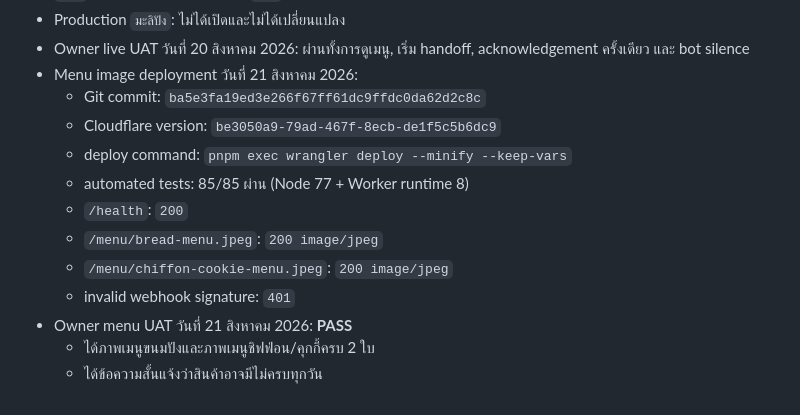
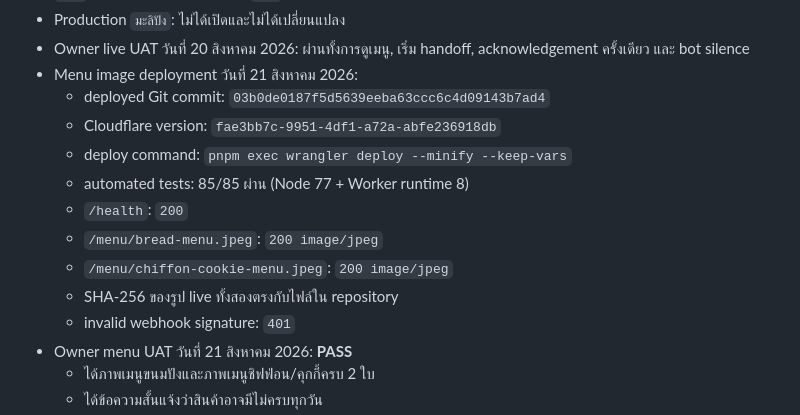
Before and after one commit to Eak-dev/malispang-lineOA, a Markdown page: docs/line-oa/TEST_PHASE_1A_DEPLOYMENT_TH.md, the part around the change. Drawn GitHub-style.

Commit message:
docs: record final test deployment

```diff
--- a/docs/line-oa/TEST_PHASE_1A_DEPLOYMENT_TH.md
+++ b/docs/line-oa/TEST_PHASE_1A_DEPLOYMENT_TH.md
@@ -21,13 +21,14 @@
 - Production `มะลิปัง`: ไม่ได้เปิดและไม่ได้เปลี่ยนแปลง
 - Owner live UAT วันที่ 20 สิงหาคม 2026: ผ่านทั้งการดูเมนู, เริ่ม handoff, acknowledgement ครั้งเดียว และ bot silence
 - Menu image deployment วันที่ 21 สิงหาคม 2026:
-  - Git commit: `ba5e3fa19ed3e266f67ff61dc9ffdc0da62d2c8c`
-  - Cloudflare version: `be3050a9-79ad-467f-8ecb-de1f5c5b6dc9`
+  - deployed Git commit: `03b0de0187f5d5639eeba63ccc6c4d09143b7ad4`
+  - Cloudflare version: `fae3bb7c-9951-4df1-a72a-abfe236918db`
   - deploy command: `pnpm exec wrangler deploy --minify --keep-vars`
   - automated tests: 85/85 ผ่าน (Node 77 + Worker runtime 8)
   - `/health`: `200`
   - `/menu/bread-menu.jpeg`: `200 image/jpeg`
   - `/menu/chiffon-cookie-menu.jpeg`: `200 image/jpeg`
+  - SHA-256 ของรูป live ทั้งสองตรงกับไฟล์ใน repository
   - invalid webhook signature: `401`
 - Owner menu UAT วันที่ 21 สิงหาคม 2026: **PASS**
   - ได้ภาพเมนูขนมปังและภาพเมนูชิฟฟ่อน/คุกกี้ครบ 2 ใบ
```
